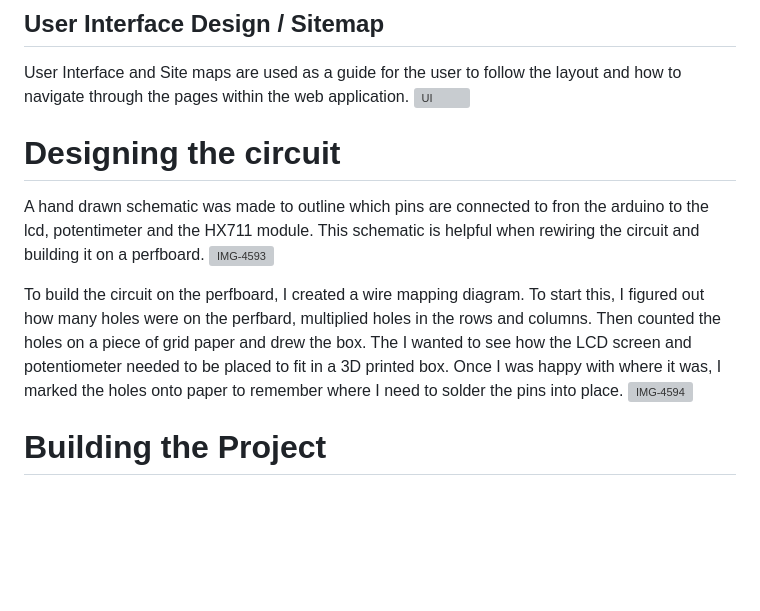
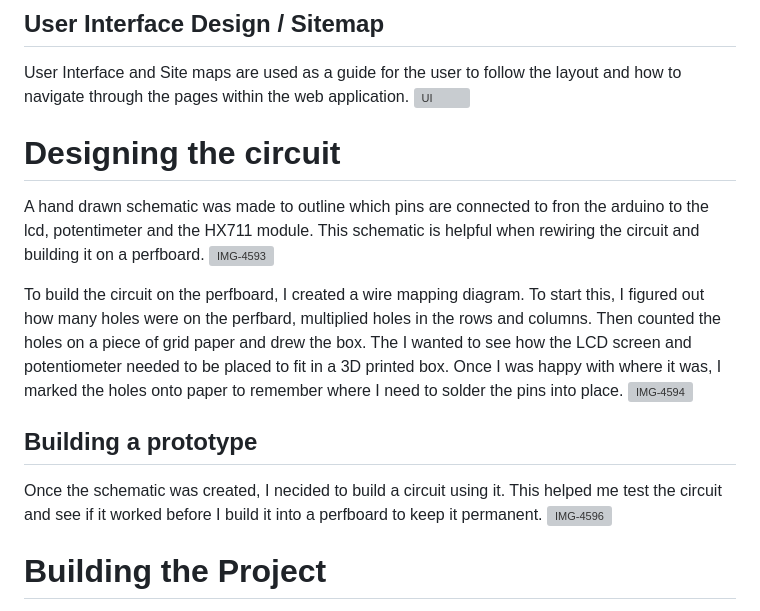
Before and after one commit to bmartinez77/MtzMaterials, a Markdown page: README.md, the part around the change. GitHub-like rendering; blank space fills up the shorter version; grey boxes are pictures that could not be loaded.

```diff
--- a/README.md
+++ b/README.md
@@ -50,12 +50,17 @@ The logical design explains a high level over view of the project. There are two
 User Interface and Site maps are used as a guide for the user to follow the layout and how to navigate through the pages within the web application.
 ![UI](https://user-images.githubusercontent.com/91274130/234450888-326a7b69-8c04-4662-88d4-6fa5aa883d7e.png)
 
+
 # Designing the circuit
 A hand drawn schematic was made to outline which pins are connected to fron the arduino to the lcd, potentimeter and the HX711 module. This schematic is helpful when rewiring the circuit and building it on a perfboard.
 ![IMG-4593](https://user-images.githubusercontent.com/91274130/234453673-d1ca4fac-2495-4a77-b5d5-20f2b08c8642.jpg)
 
 To build the circuit on the perfboard, I created a wire mapping diagram. To start this, I figured out how many holes were on the perfbard, multiplied holes in the rows and columns. Then counted the holes on a piece of grid paper and drew the box. The I wanted to see how the LCD screen and potentiometer needed to be placed to fit in a 3D printed box. Once I was happy with where it was, I marked the holes onto paper to remember where I need to solder the pins into place.
 ![IMG-4594](https://user-images.githubusercontent.com/91274130/234453957-2bae1141-6195-45d3-bcc8-17ec0c2f9eb0.jpg)
+
+## Building a prototype
+Once the schematic was created, I necided to build a circuit using it. This helped me test the circuit and see if it worked before I build it into a perfboard to keep it permanent.
+![IMG-4596](https://user-images.githubusercontent.com/91274130/234454533-2c6d96b6-2f79-43f9-909b-516a94cb4dec.jpg)
 
 
 # Building the Project
```
